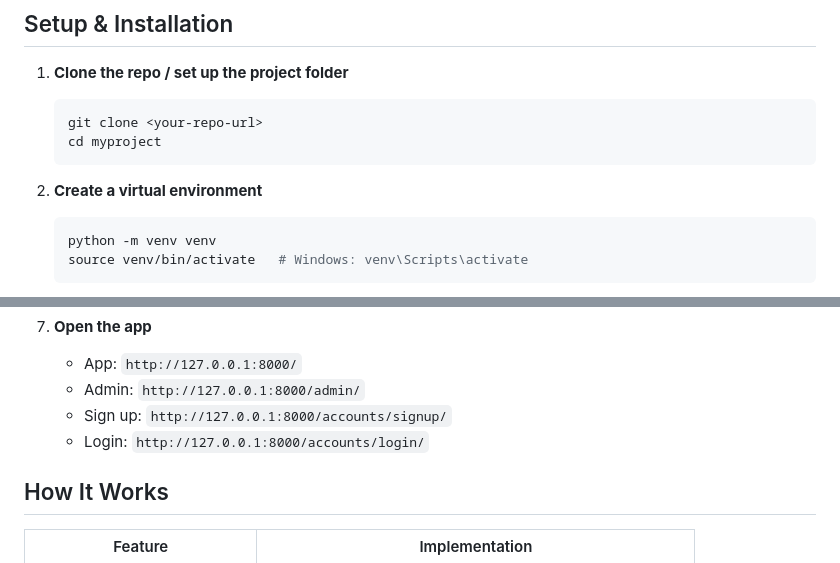
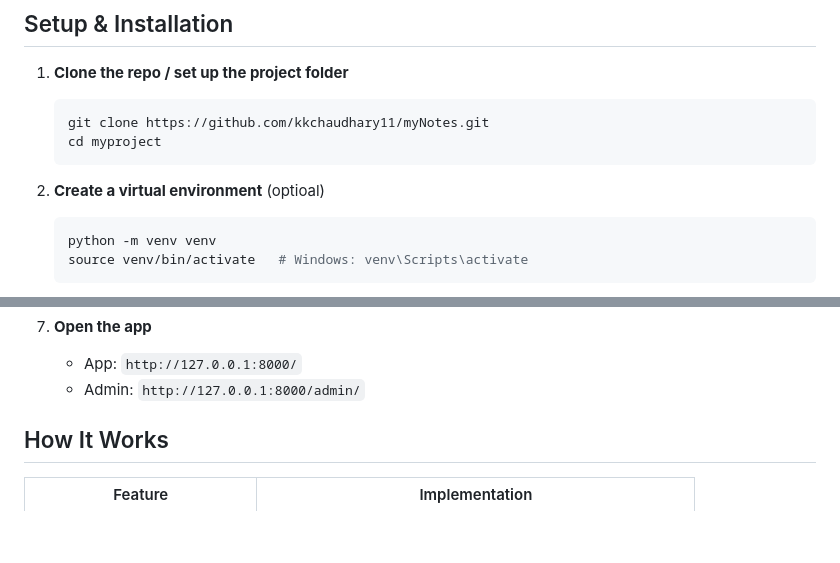
Before and after one commit to kkc-11/myNotes, a Markdown page: readme.md, 2 parts joined by grey strips. GitHub-like rendering; blank space fills up the shorter version.

````diff
--- a/readme.md
+++ b/readme.md
@@ -50,11 +50,11 @@ myproject/
 
 1. **Clone the repo / set up the project folder**
    ```bash
-   git clone <your-repo-url>
+   git clone https://github.com/kkchaudhary11/myNotes.git
    cd myproject
    ```
 
-2. **Create a virtual environment**
+2. **Create a virtual environment** (optioal)
    ```bash
    python -m venv venv
    source venv/bin/activate   # Windows: venv\Scripts\activate
@@ -84,8 +84,6 @@ myproject/
 7. **Open the app**
    - App: `http://127.0.0.1:8000/`
    - Admin: `http://127.0.0.1:8000/admin/`
-   - Sign up: `http://127.0.0.1:8000/accounts/signup/`
-   - Login: `http://127.0.0.1:8000/accounts/login/`
 
 ## How It Works
 
````
